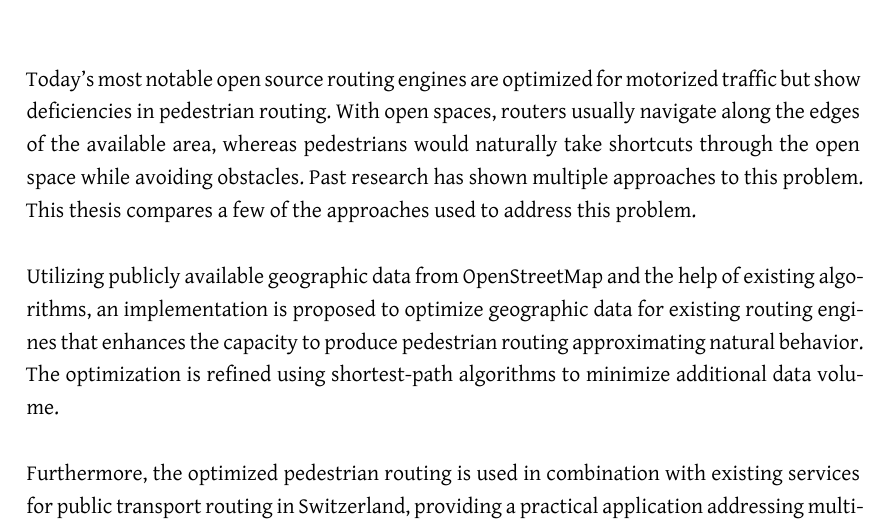
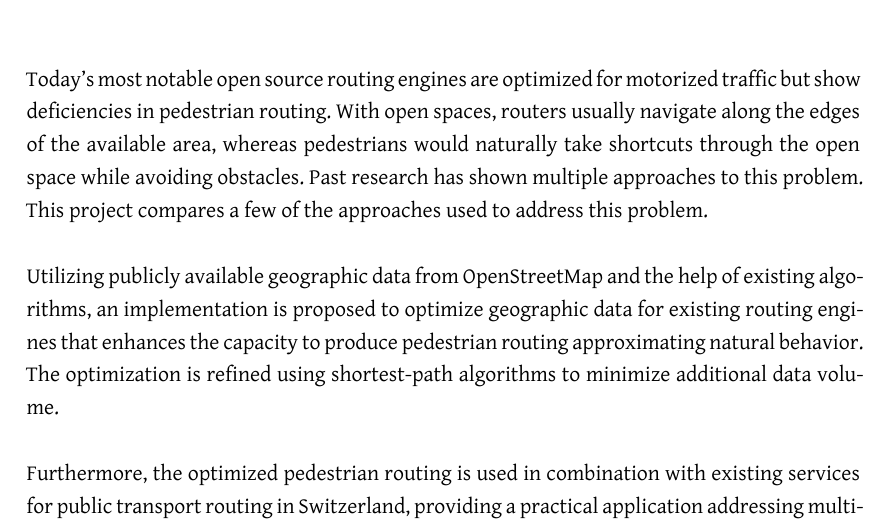
Before and after one commit to PlazaNav/PlazaNav-doc, a LaTeX thesis (index.tex, which reads start/abstract.tex): part of page 3 of 106, cut so that both start at the same text. Compiled offline with XeLaTeX.

Commit message:
change thesis to project

```diff
--- a/start/abstract.tex
+++ b/start/abstract.tex
@@ -20,7 +20,7 @@ Mit dem entwickelten Backend und einem zugehörigen QGIS-Plugin können Benutzer
 \chapter*{Abstract}
 
 Today's most notable open source routing engines are optimized for motorized traffic but show deficiencies in pedestrian routing. With open spaces, routers usually navigate along the edges of the available area, whereas pedestrians would naturally take shortcuts through the open space while avoiding obstacles.
-Past research has shown multiple approaches to this problem. This thesis compares a few of the approaches used to address this problem.
+Past research has shown multiple approaches to this problem. This project compares a few of the approaches used to address this problem.
 
 Utilizing publicly available geographic data from OpenStreetMap and the help of existing algorithms, an implementation is proposed to optimize geographic data for existing routing engines that enhances the capacity to produce pedestrian routing approximating natural behavior. The optimization is refined using shortest-path algorithms to minimize additional data volume.
 
```
Also changed, not shown: README.md.
